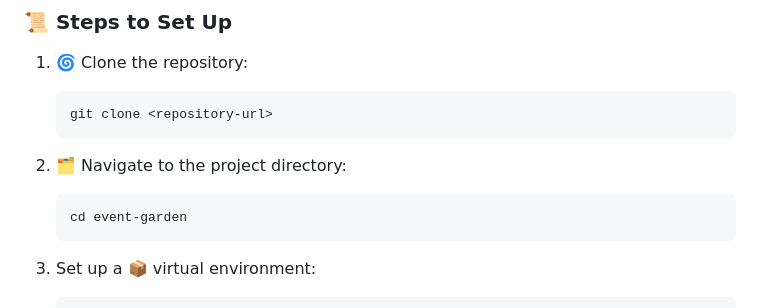
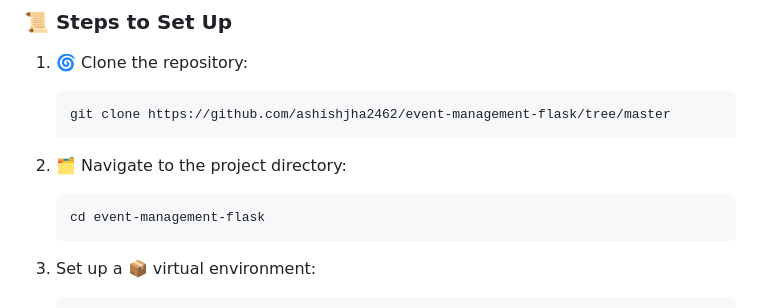
Before and after one commit to ashishjha2462/event-management-flask, a Markdown page: README.md, the part around the change. Rendered like a GitHub page.

````diff
--- a/README.md
+++ b/README.md
@@ -54,12 +54,12 @@ Welcome to **Event Garden**, a 🌐 web-based event management system built usin
 ### 📜 Steps to Set Up
 1. 🌀 Clone the repository:
    ```bash
-   git clone <repository-url>
+   git clone https://github.com/ashishjha2462/event-management-flask/tree/master
    ```
 
 2. 🗂️ Navigate to the project directory:
    ```bash
-   cd event-garden
+   cd event-management-flask
    ```
 
 3. Set up a 📦 virtual environment:
````
